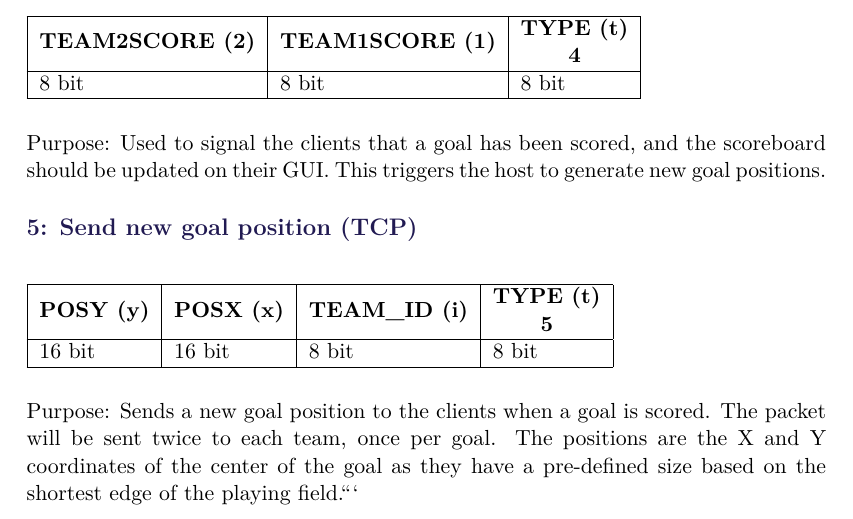
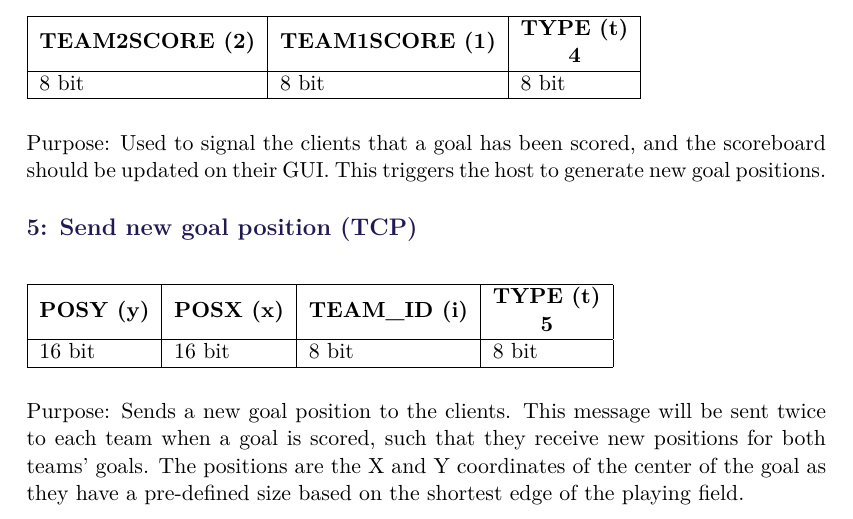
Before and after one commit to SW8-Bajs/report, a LaTeX thesis (master.tex, which reads sections/appendix/network.tex): part of page 75 of 83, cut so that both start at the same text. Compiled offline with pdfLaTeX.

Commit message:
Update network.tex

````diff
--- a/sections/appendix/network.tex
+++ b/sections/appendix/network.tex
@@ -75,6 +75,6 @@ This triggers the host to generate new goal positions.
 \end{tabular}
 \end{table}
 
-Purpose: Sends a new goal position to the clients when a goal is scored.
-The packet will be sent twice to each team, once per goal.
-The positions are the X and Y coordinates of the center of the goal as they have a pre-defined size based on the shortest edge of the playing field.```
+Purpose: Sends a new goal position to the clients.
+This message will be sent twice to each team when a goal is scored, such that they receive new positions for both teams' goals.
+The positions are the X and Y coordinates of the center of the goal as they have a pre-defined size based on the shortest edge of the playing field.
````
